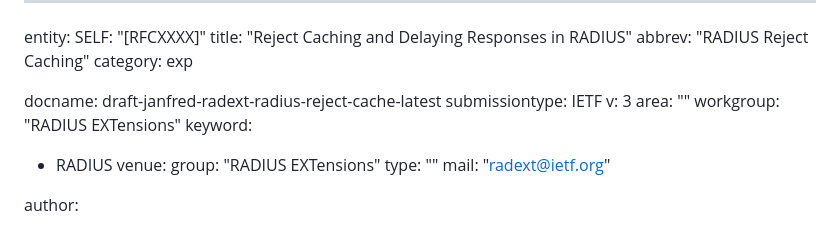
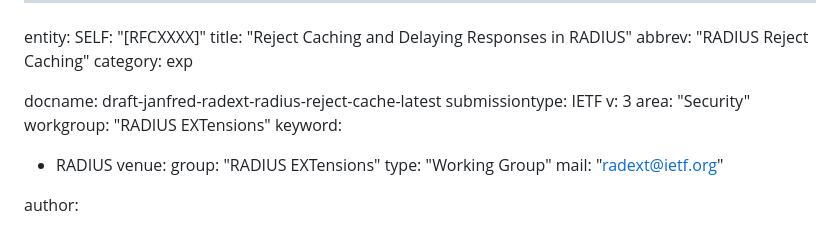
Before and after one commit to Janfred/draft-janfred-radext-radius-reject-cache, a Markdown page: draft-janfred-radext-radius-reject-cache.md, the part around the change. Drawn GitHub-style.

Commit message:
Automatic update of venue information

```diff
--- a/draft-janfred-radext-radius-reject-cache.md
+++ b/draft-janfred-radext-radius-reject-cache.md
@@ -8,13 +8,13 @@ category: exp
 docname: draft-janfred-radext-radius-reject-cache-latest
 submissiontype: IETF
 v: 3
-area: ""
+area: "Security"
 workgroup: "RADIUS EXTensions"
 keyword:
  - RADIUS
 venue:
   group: "RADIUS EXTensions"
-  type: ""
+  type: "Working Group"
   mail: "radext@ietf.org"
 
 author:
```
